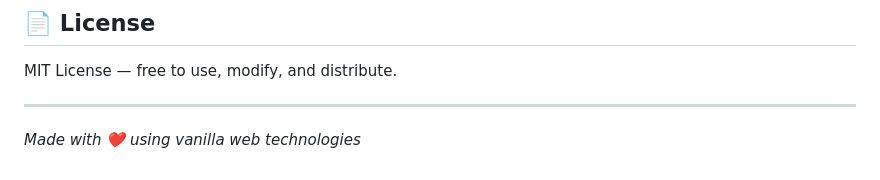
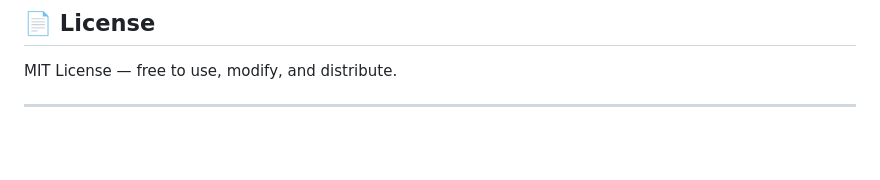
Before and after one commit to Gaurav-M7/Custom-CALENDER-, a Markdown page: README.md, the part around the change. Rendered like a GitHub page; blank space fills up the shorter version.

```diff
--- a/README.md
+++ b/README.md
@@ -127,5 +127,3 @@ planit/
 MIT License — free to use, modify, and distribute.
 
 ---
-
-*Made with ❤️ using vanilla web technologies*
```
